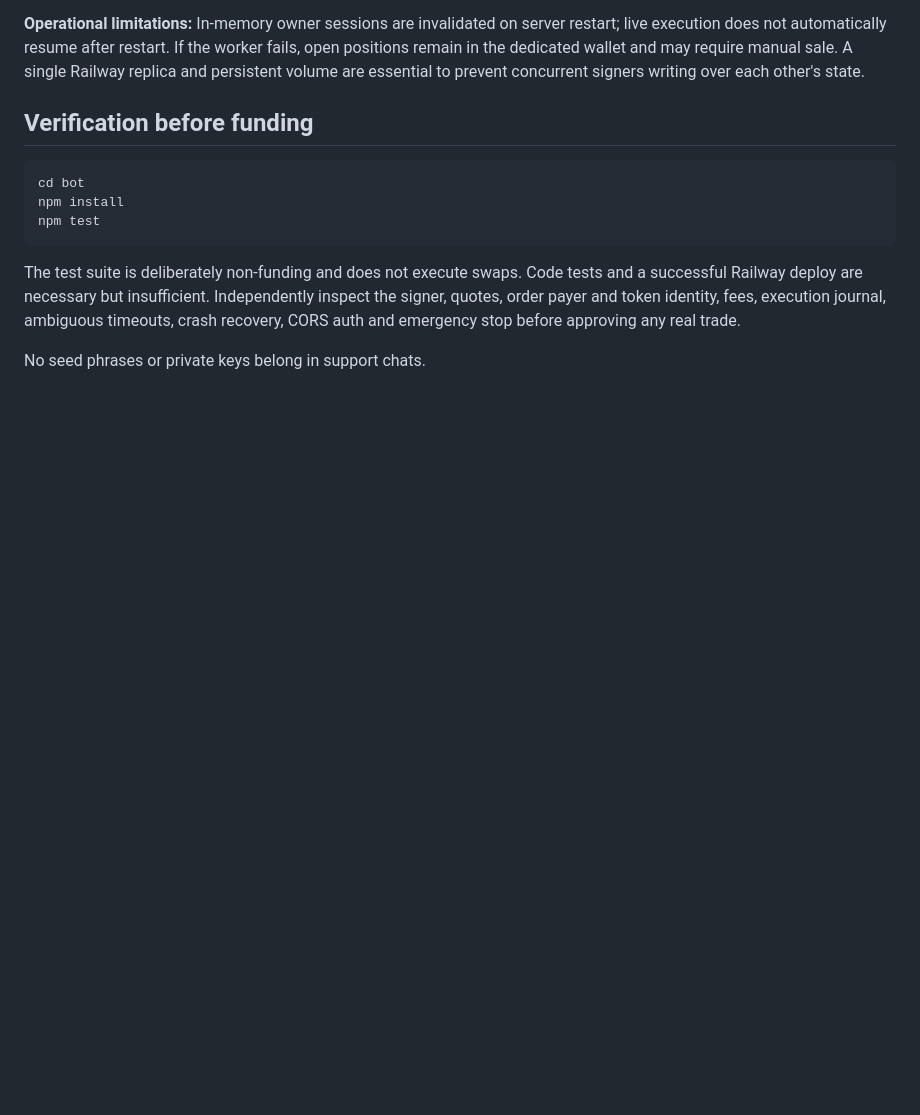
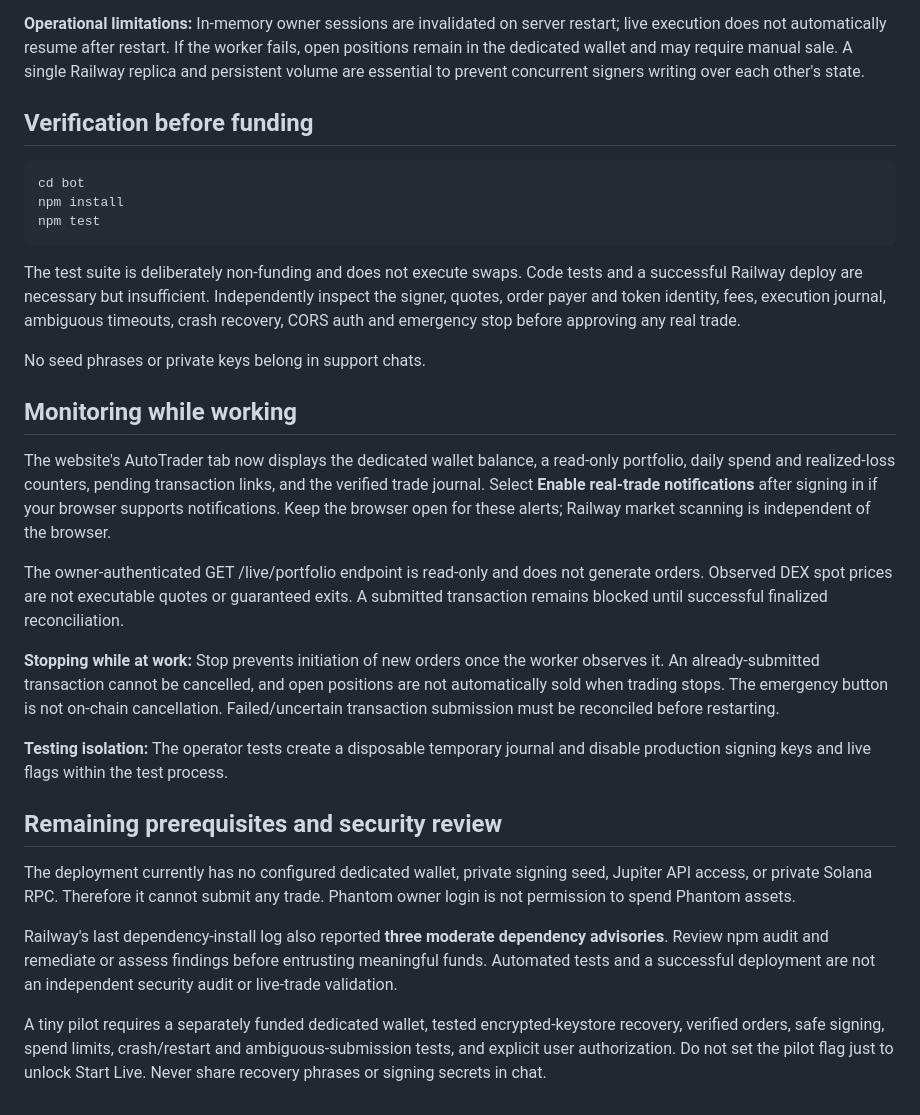
Before and after one commit to malusayf/crimson-intel, a Markdown page: bot/DEPLOYMENT.md, the part around the change. Rendered like a GitHub page; blank space fills up the shorter version.

Commit message:
Document browser trade alerts, verified portfolio and remaining live-signer safeguards

```diff
--- a/bot/DEPLOYMENT.md
+++ b/bot/DEPLOYMENT.md
@@ -86,3 +86,21 @@ npm test
 The test suite is deliberately non-funding and does not execute swaps. Code tests and a successful Railway deploy are necessary but insufficient. Independently inspect the signer, quotes, order payer and token identity, fees, execution journal, ambiguous timeouts, crash recovery, CORS auth and emergency stop before approving any real trade.
 
 No seed phrases or private keys belong in support chats.
+
+## Monitoring while working
+
+The website's AutoTrader tab now displays the dedicated wallet balance, a read-only portfolio, daily spend and realized-loss counters, pending transaction links, and the verified trade journal. Select **Enable real-trade notifications** after signing in if your browser supports notifications. Keep the browser open for these alerts; Railway market scanning is independent of the browser.
+
+The owner-authenticated GET /live/portfolio endpoint is read-only and does not generate orders. Observed DEX spot prices are not executable quotes or guaranteed exits. A submitted transaction remains blocked until successful finalized reconciliation.
+
+**Stopping while at work:** Stop prevents initiation of new orders once the worker observes it. An already-submitted transaction cannot be cancelled, and open positions are not automatically sold when trading stops. The emergency button is not on-chain cancellation. Failed/uncertain transaction submission must be reconciled before restarting.
+
+**Testing isolation:** The operator tests create a disposable temporary journal and disable production signing keys and live flags within the test process.
+
+## Remaining prerequisites and security review
+
+The deployment currently has no configured dedicated wallet, private signing seed, Jupiter API access, or private Solana RPC. Therefore it cannot submit any trade. Phantom owner login is not permission to spend Phantom assets.
+
+Railway's last dependency-install log also reported **three moderate dependency advisories**. Review npm audit and remediate or assess findings before entrusting meaningful funds. Automated tests and a successful deployment are not an independent security audit or live-trade validation.
+
+A tiny pilot requires a separately funded dedicated wallet, tested encrypted-keystore recovery, verified orders, safe signing, spend limits, crash/restart and ambiguous-submission tests, and explicit user authorization. Do not set the pilot flag just to unlock Start Live. Never share recovery phrases or signing secrets in chat.
```
